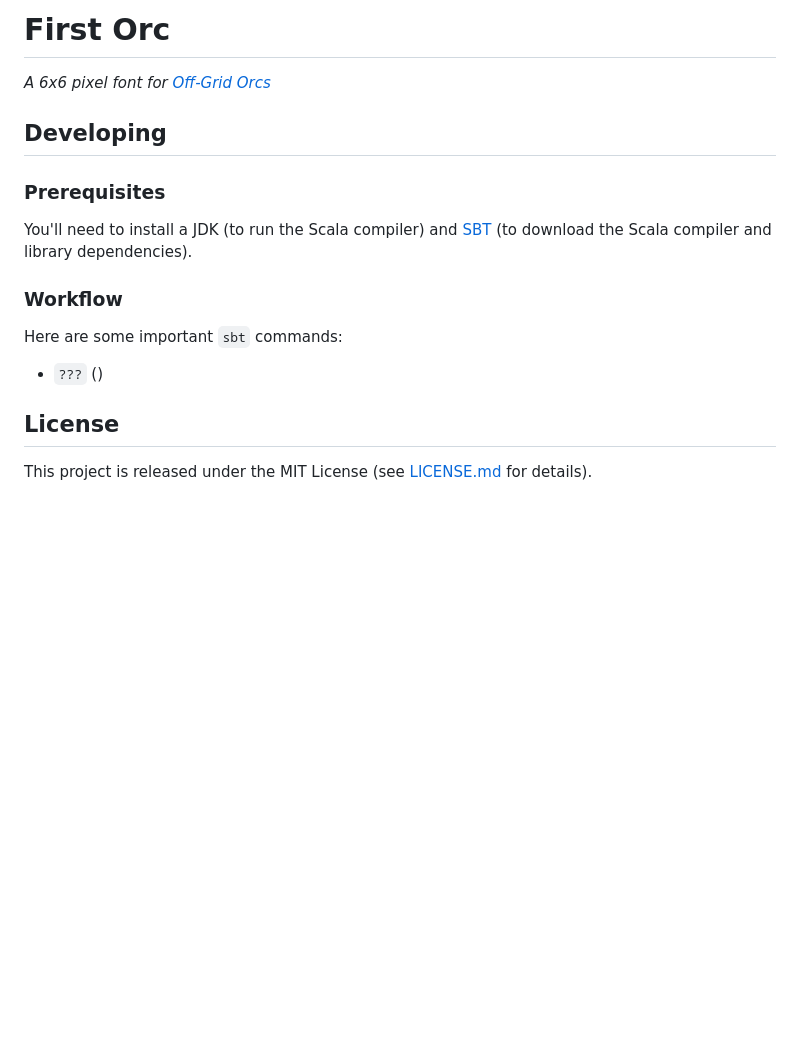
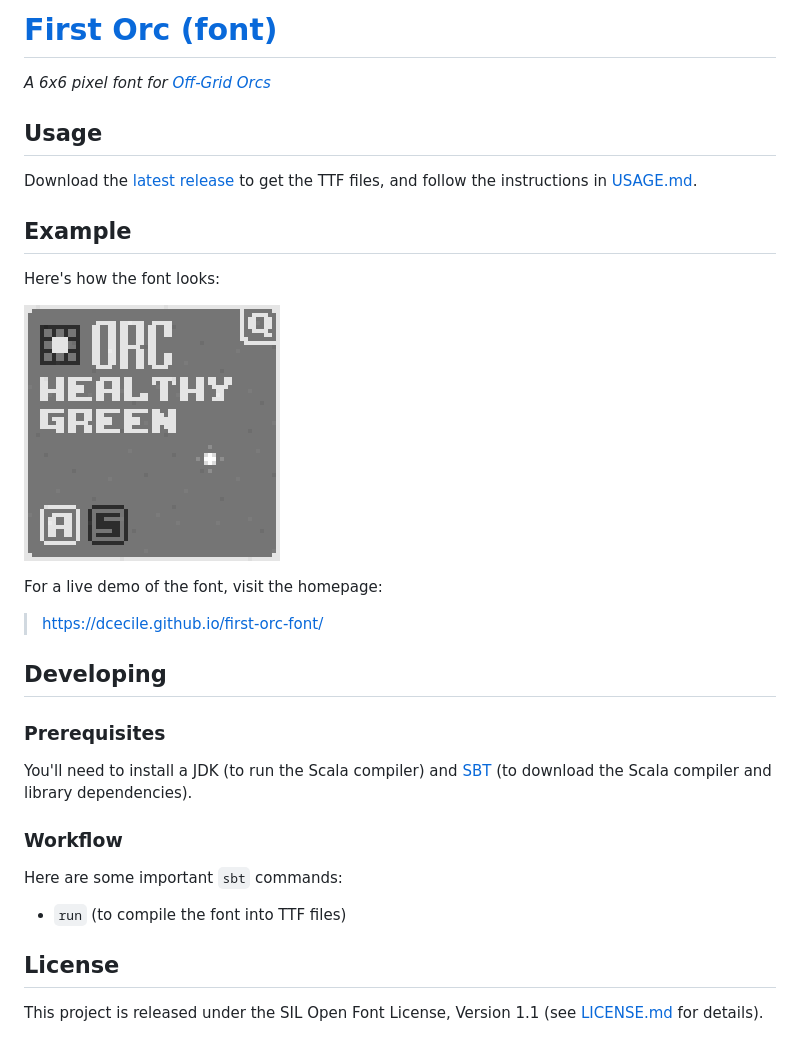
Before and after one commit to dcecile/off-grid-orcs, a Markdown page: first-orc-font/README.md, the part around the change. Rendered like a GitHub page; pictures changed too: first-orc-font/screenshot.png (added); blank space fills up the shorter version.

```diff
--- a/first-orc-font/README.md
+++ b/first-orc-font/README.md
@@ -1,18 +1,36 @@
-# First Orc
+# [First Orc (font)](https://dcecile.github.io/first-orc-font/)
 _A 6x6 pixel font for [Off-Grid Orcs](https://github.com/dcecile/off-grid-orcs)_
+
+## Usage
+
+Download the [latest release](https://github.com/dcecile/first-orc-font/releases/latest)
+to get the TTF files, and follow the instructions in [USAGE.md](USAGE.md).
+
+## Example
+
+Here's how the font looks:
+
+![Screenshot](screenshot.png?raw=true "Off-Grid Orcs screenshot")
+
+For a live demo of the font, visit the homepage:
+
+> https://dcecile.github.io/first-orc-font/
 
 ## Developing
 
 ### Prerequisites
 
-You'll need to install a JDK (to run the Scala compiler) and [SBT](http://www.scala-sbt.org/) (to download the Scala compiler and library dependencies).
+You'll need to install a JDK (to run the Scala compiler) and
+[SBT](http://www.scala-sbt.org/) (to download the Scala compiler and
+library dependencies).
 
 ### Workflow
 
 Here are some important `sbt` commands:
 
-- `???` ()
+- `run` (to compile the font into TTF files)
 
 ## License
 
-This project is released under the MIT License (see [LICENSE.md](LICENSE.md) for details).
+This project is released under the SIL Open Font License, Version 1.1 (see
+[LICENSE.md](LICENSE.md) for details).
```
Also changed, not shown: first-orc-font/LICENSE.md (+89 -17 lines), first-orc-font/USAGE.md (added, +42 -0 lines), 8 other files.
